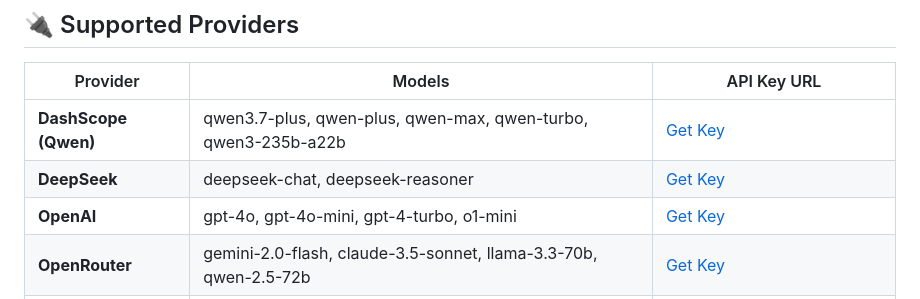
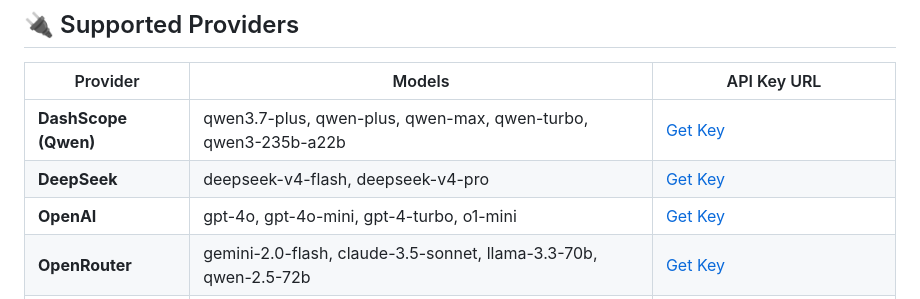
Before and after one commit to Pasukalu/blissflow-short-copy, a Markdown page: README.md, the part around the change. Rendered like a GitHub page.

Commit message:
docs: update DeepSeek model names to v4 in README

```diff
--- a/README.md
+++ b/README.md
@@ -38,7 +38,7 @@
 | Provider | Models | API Key URL |
 |----------|--------|------------|
 | **DashScope (Qwen)** | qwen3.7-plus, qwen-plus, qwen-max, qwen-turbo, qwen3-235b-a22b | [Get Key](https://dashscope.console.aliyun.com/apiKey) |
-| **DeepSeek** | deepseek-chat, deepseek-reasoner | [Get Key](https://platform.deepseek.com/api_keys) |
+| **DeepSeek** | deepseek-v4-flash, deepseek-v4-pro | [Get Key](https://platform.deepseek.com/api_keys) |
 | **OpenAI** | gpt-4o, gpt-4o-mini, gpt-4-turbo, o1-mini | [Get Key](https://platform.openai.com/api-keys) |
 | **OpenRouter** | gemini-2.0-flash, claude-3.5-sonnet, llama-3.3-70b, qwen-2.5-72b | [Get Key](https://openrouter.ai/keys) |
 | **Custom** | Any model name | Any OpenAI-compatible endpoint |
```
